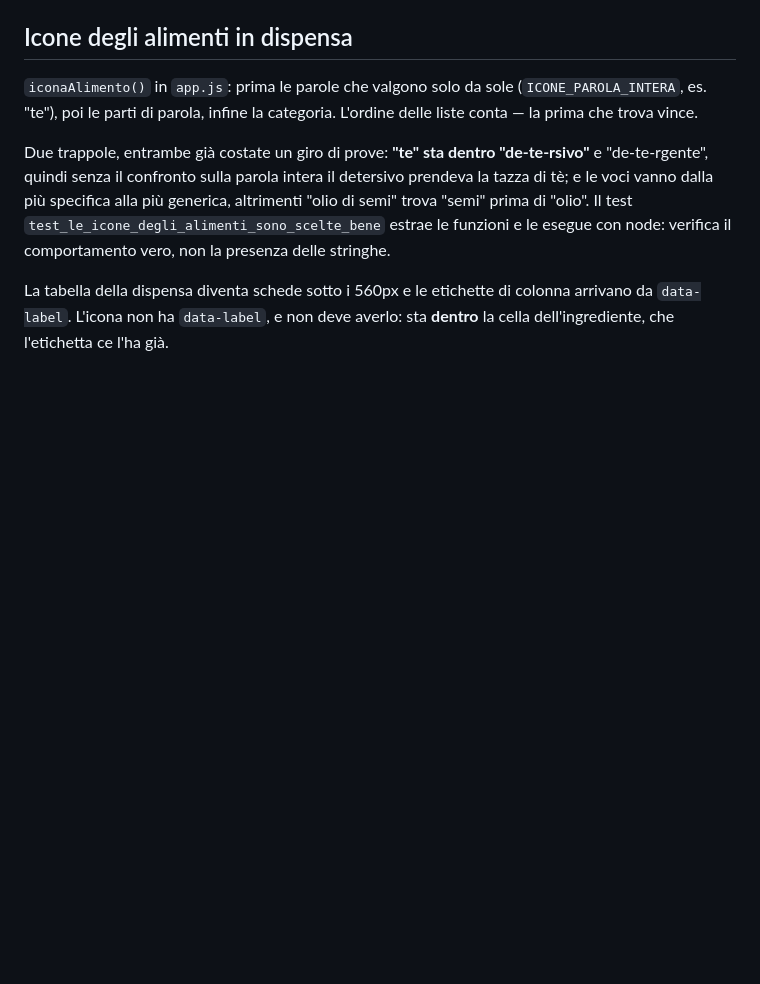
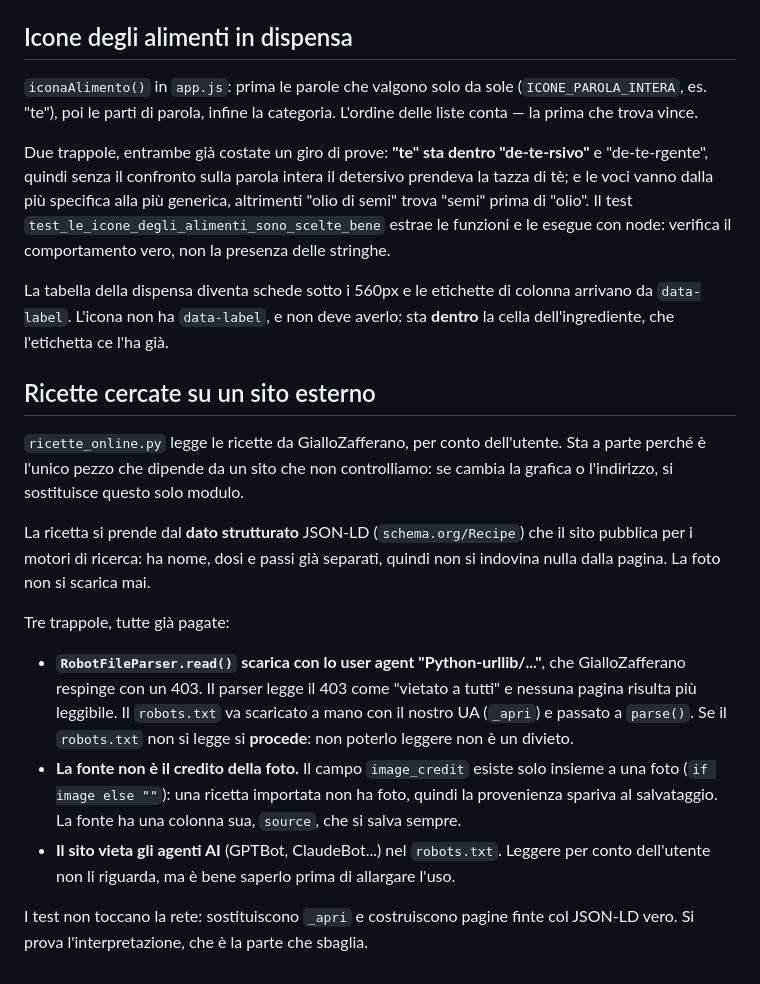
Before and after one commit to pongopyg21-ops/gg, a Markdown page: AGENTS.md, the part around the change. GitHub-like rendering; blank space fills up the shorter version.

Commit message:
La memoria del progetto ricorda come si leggono le ricette online
Le tre trappole del modulo esterno (403 sul robots.txt, la fonte legata
alla foto, il divieto del sito agli agenti AI) costano un giro di prove
ognuna: e' meglio trovarle scritte la prossima volta.

```diff
--- a/AGENTS.md
+++ b/AGENTS.md
@@ -713,3 +713,31 @@ node: verifica il comportamento vero, non la presenza delle stringhe.
 La tabella della dispensa diventa schede sotto i 560px e le etichette di colonna
 arrivano da `data-label`. L'icona non ha `data-label`, e non deve averlo: sta
 **dentro** la cella dell'ingrediente, che l'etichetta ce l'ha già.
+
+## Ricette cercate su un sito esterno
+
+`ricette_online.py` legge le ricette da GialloZafferano, per conto dell'utente.
+Sta a parte perché è l'unico pezzo che dipende da un sito che non controlliamo:
+se cambia la grafica o l'indirizzo, si sostituisce questo solo modulo.
+
+La ricetta si prende dal **dato strutturato** JSON-LD (`schema.org/Recipe`) che il
+sito pubblica per i motori di ricerca: ha nome, dosi e passi già separati, quindi
+non si indovina nulla dalla pagina. La foto non si scarica mai.
+
+Tre trappole, tutte già pagate:
+
+- **`RobotFileParser.read()` scarica con lo user agent "Python-urllib/..."**, che
+  GialloZafferano respinge con un 403. Il parser legge il 403 come "vietato a
+  tutti" e nessuna pagina risulta più leggibile. Il `robots.txt` va scaricato a
+  mano con il nostro UA (`_apri`) e passato a `parse()`. Se il `robots.txt` non si
+  legge si **procede**: non poterlo leggere non è un divieto.
+- **La fonte non è il credito della foto.** Il campo `image_credit` esiste solo
+  insieme a una foto (`if image else ""`): una ricetta importata non ha foto,
+  quindi la provenienza spariva al salvataggio. La fonte ha una colonna sua,
+  `source`, che si salva sempre.
+- **Il sito vieta gli agenti AI** (GPTBot, ClaudeBot...) nel `robots.txt`.
+  Leggere per conto dell'utente non li riguarda, ma è bene saperlo prima di
+  allargare l'uso.
+
+I test non toccano la rete: sostituiscono `_apri` e costruiscono pagine finte col
+JSON-LD vero. Si prova l'interpretazione, che è la parte che sbaglia.
```
